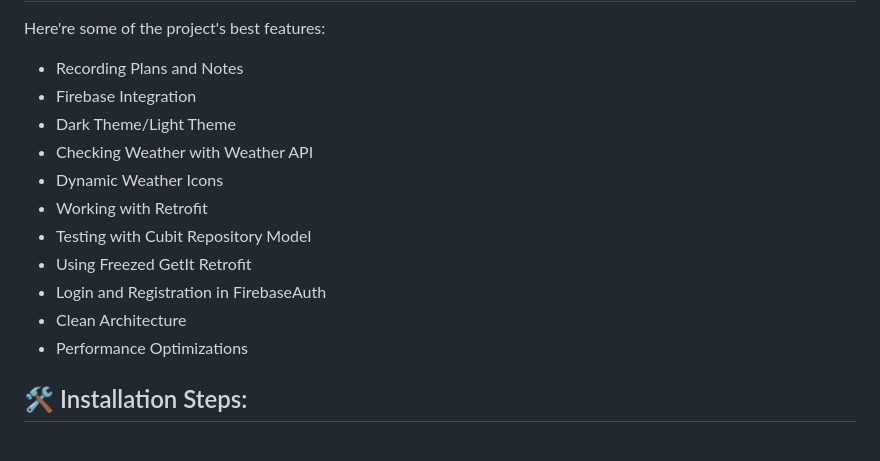
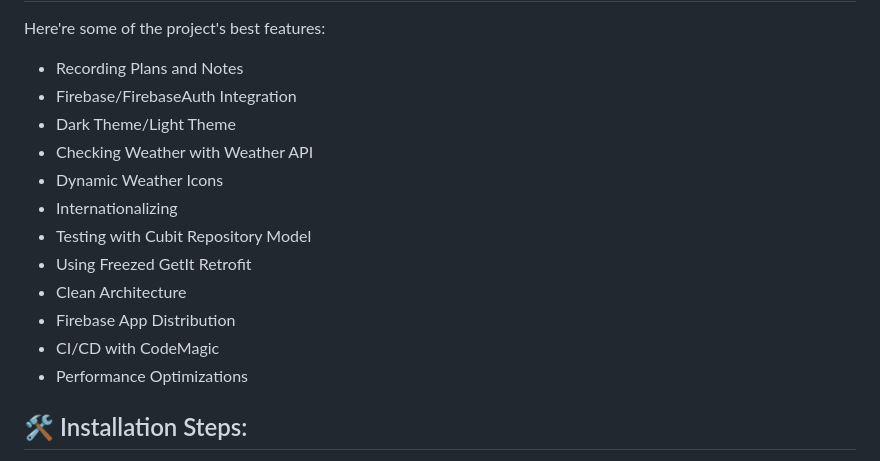
Before and after one commit to patrykdybalski/NOTSY, a Markdown page: README.md, the part around the change. Drawn GitHub-style.

```diff
--- a/README.md
+++ b/README.md
@@ -57,15 +57,16 @@
 Here're some of the project's best features:
 
 *   Recording Plans and Notes
-*   Firebase Integration
+*   Firebase/FirebaseAuth Integration
 *   Dark Theme/Light Theme
 *   Checking Weather with Weather API
 *   Dynamic Weather Icons
-*   Working with Retrofit
+*   Internationalizing
 *   Testing with Cubit Repository Model
 *   Using Freezed GetIt Retrofit
-*   Login and Registration in FirebaseAuth
 *   Clean Architecture
+*   Firebase App Distribution
+*   CI/CD with CodeMagic
 *   Performance Optimizations
 
 <h2>🛠️ Installation Steps:</h2>
```
